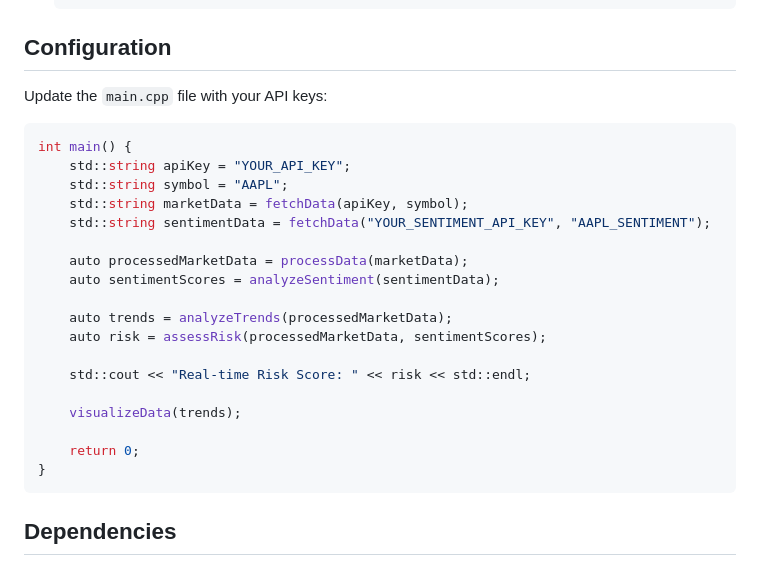
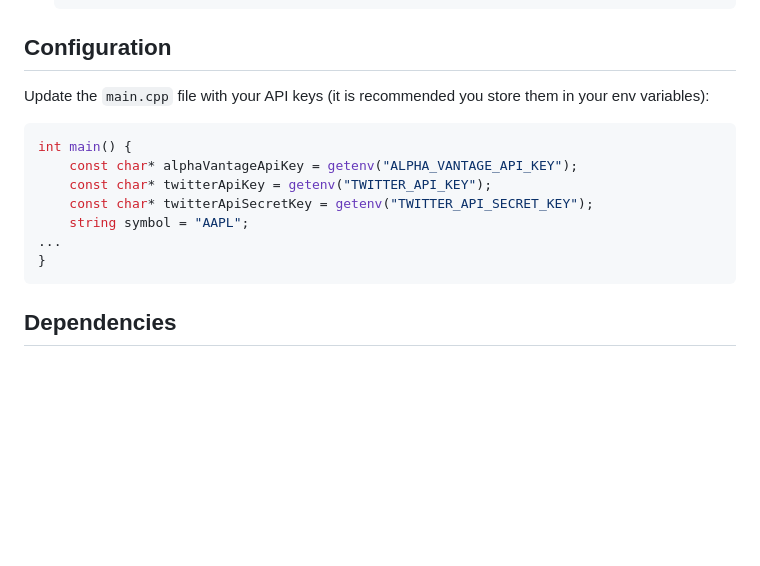
Before and after one commit to Rohanr14/finalysis, a Markdown page: README.md, the part around the change. Rendered like a GitHub page; blank space fills up the shorter version.

````diff
--- a/README.md
+++ b/README.md
@@ -77,25 +77,14 @@ finalysis/
 
 ## Configuration
 
-Update the `main.cpp` file with your API keys:
+Update the `main.cpp` file with your API keys (it is recommended you store them in your env variables):
 ```cpp
 int main() {
-    std::string apiKey = "YOUR_API_KEY";
-    std::string symbol = "AAPL";
-    std::string marketData = fetchData(apiKey, symbol);
-    std::string sentimentData = fetchData("YOUR_SENTIMENT_API_KEY", "AAPL_SENTIMENT");
-
-    auto processedMarketData = processData(marketData);
-    auto sentimentScores = analyzeSentiment(sentimentData);
-
-    auto trends = analyzeTrends(processedMarketData);
-    auto risk = assessRisk(processedMarketData, sentimentScores);
-
-    std::cout << "Real-time Risk Score: " << risk << std::endl;
-
-    visualizeData(trends);
-
-    return 0;
+    const char* alphaVantageApiKey = getenv("ALPHA_VANTAGE_API_KEY");
+    const char* twitterApiKey = getenv("TWITTER_API_KEY");
+    const char* twitterApiSecretKey = getenv("TWITTER_API_SECRET_KEY");
+    string symbol = "AAPL";
+...
 }
 ```
 
````
